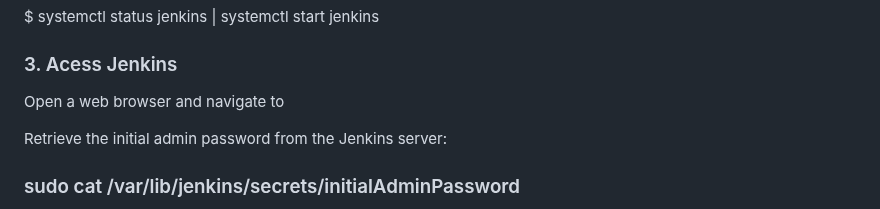
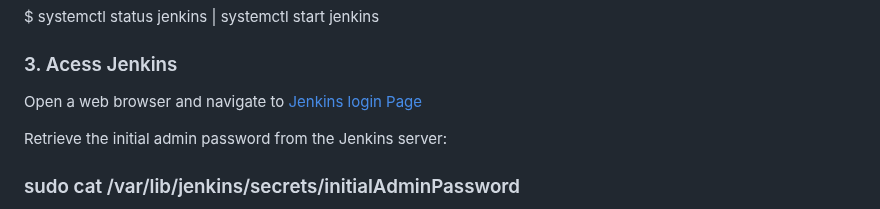
Before and after one commit to ankumpetvimala/TASK-INTERN-CAREER, a Markdown page: README.md, the part around the change. Rendered like a GitHub page.

```diff
--- a/README.md
+++ b/README.md
@@ -67,7 +67,7 @@ $ systemctl status jenkins | systemctl start jenkins
 
 ### 3. Acess Jenkins ###
 
-Open a web browser and navigate to [](http://<your-ec2-public-ip>:8080)
+Open a web browser and navigate to [Jenkins login Page](http://<your-ec2-public-ip>:8080)
 
 Retrieve the initial admin password from the Jenkins server:
 
```
